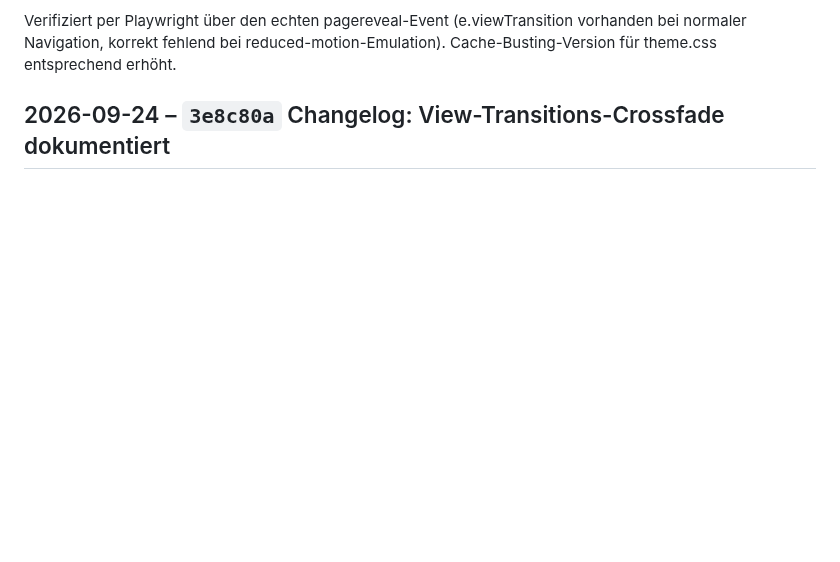
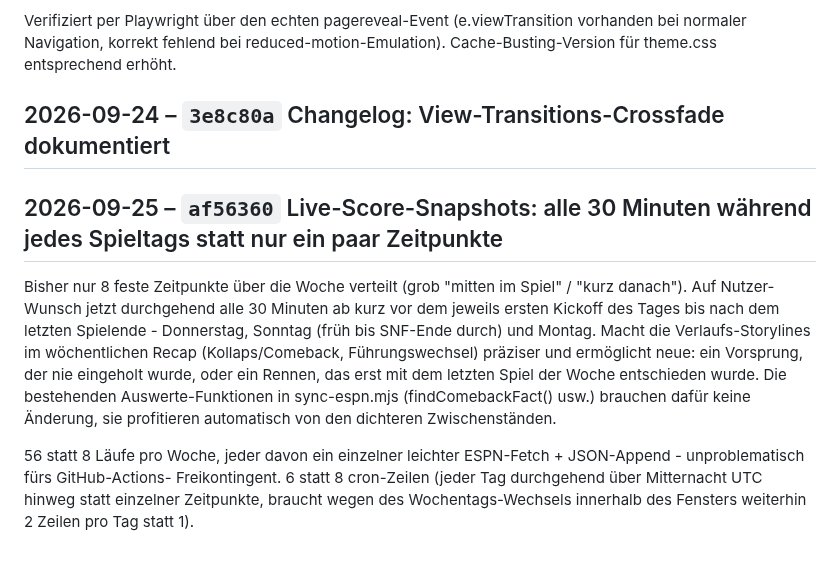
Before and after one commit to RadoSantar/draft-room, a Markdown page: docs/CHANGELOG.md, the part around the change. Drawn GitHub-style; blank space fills up the shorter version.

Commit message:
Changelog: Live-Score-Snapshots: alle 30 Minuten während jedes Spieltags statt nur ein paar Zeitpunkte

```diff
--- a/docs/CHANGELOG.md
+++ b/docs/CHANGELOG.md
@@ -1290,3 +1290,24 @@ bei reduced-motion-Emulation). Cache-Busting-Version für theme.css
 entsprechend erhöht.
 
 ## 2026-09-24 – `3e8c80a` Changelog: View-Transitions-Crossfade dokumentiert
+
+## 2026-09-25 – `af56360` Live-Score-Snapshots: alle 30 Minuten während jedes Spieltags statt nur ein paar Zeitpunkte
+
+Bisher nur 8 feste Zeitpunkte über die Woche verteilt (grob "mitten
+im Spiel" / "kurz danach"). Auf Nutzer-Wunsch jetzt durchgehend alle
+30 Minuten ab kurz vor dem jeweils ersten Kickoff des Tages bis nach
+dem letzten Spielende - Donnerstag, Sonntag (früh bis SNF-Ende durch)
+und Montag. Macht die Verlaufs-Storylines im wöchentlichen Recap
+(Kollaps/Comeback, Führungswechsel) präziser und ermöglicht neue:
+ein Vorsprung, der nie eingeholt wurde, oder ein Rennen, das erst
+mit dem letzten Spiel der Woche entschieden wurde. Die bestehenden
+Auswerte-Funktionen in sync-espn.mjs (findComebackFact() usw.)
+brauchen dafür keine Änderung, sie profitieren automatisch von den
+dichteren Zwischenständen.
+
+56 statt 8 Läufe pro Woche, jeder davon ein einzelner leichter
+ESPN-Fetch + JSON-Append - unproblematisch fürs GitHub-Actions-
+Freikontingent. 6 statt 8 cron-Zeilen (jeder Tag durchgehend über
+Mitternacht UTC hinweg statt einzelner Zeitpunkte, braucht wegen
+des Wochentags-Wechsels innerhalb des Fensters weiterhin 2 Zeilen
+pro Tag statt 1).
```
